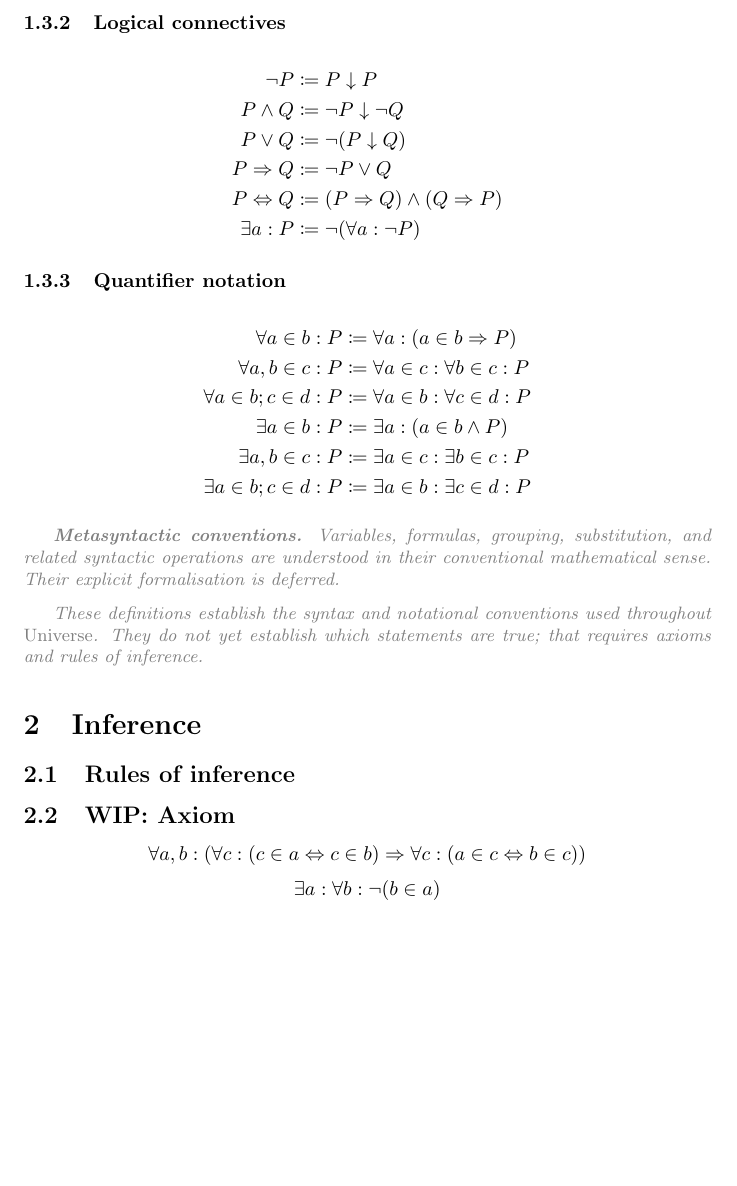
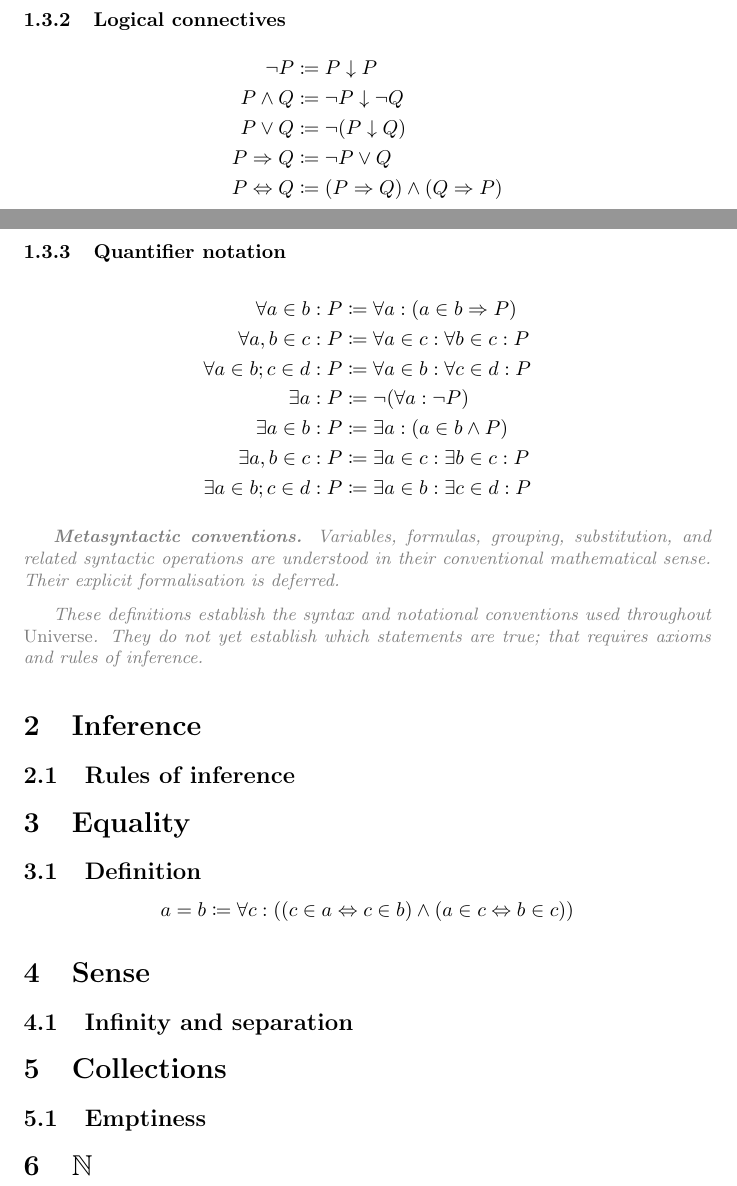
Before and after one commit to UndeadScythes/universe, a LaTeX document (main.tex, which reads sections/axioms.tex, sections/equality.tex, sections/inference.tex): part of page 2 of 2 before the commit and two parts of pages 1 and 2 of 2 after it, the two joined at a grey line, cut so that both start at the same text, the shorter picture padded with empty space. Compiled offline with pdfLaTeX.

Commit message:
some comments

```diff
--- a/main.tex
+++ b/main.tex
@@ -1,7 +1,8 @@
 \documentclass{article}
 \usepackage{mathtools}
 \usepackage{xcolor}
-\usepackage{mathpartir} % https://mirror.ox.ac.uk/sites/ctan.org/macros/latex/contrib/mathpartir/mathpartir.pdf
+\usepackage{amssymb} % I thought mathtools included amssymb... meh
+\usepackage{mathpartir} % This will most likely get replaced by a custom \frac defintion at some point. Ref: https://mirror.ox.ac.uk/sites/ctan.org/macros/latex/contrib/mathpartir/mathpartir.pdf
 
 \input{preamble}
 
--- /dev/null
+++ b/sections/axioms.tex
@@ -0,0 +1,6 @@
+\section{Sense}
+\label{sec:axioms}
+
+\subsection{Infinity and separation}
+
+% Hopefully to include the leanest set of axioms here.
--- /dev/null
+++ b/sections/equality.tex
@@ -0,0 +1,7 @@
+\section{Equality}
+\label{sec:equality}
+
+% Derive equality and its properties - I never liked the idea of just randomly adding equality as soon as you build out ZFC.
+
+\subsection{Definition}
+\[a = b \coloneqq \forall c: ((c \in a \Leftrightarrow c \in b) \wedge (a \in c \Leftrightarrow b \in c))\]
--- a/sections/inference.tex
+++ b/sections/inference.tex
@@ -3,12 +3,8 @@
 
 \subsection{Rules of inference}
 
+% These left commented until I know precisely which ones I need.
 %\[\inferrule{P \\ Q}{P \wedge Q} \quad ({\wedge}I)\]
 %\[\inferrule{P \wedge Q}{P} \quad ({\wedge}E)\]
 %\[\inferrule{P \\ P \Rightarrow Q}{Q} \quad ({\Rightarrow}E)\]
 %\[\inferrule{[P] \\\\ \vdots \\\\ Q}{P \Rightarrow Q}\]
-
-\subsection{WIP: Axiom}
-
-\[\forall a, b: (\forall c: (c \in a \Leftrightarrow c \in b) \Rightarrow \forall c: (a \in c \Leftrightarrow b \in c))\]
-\[\exists a: \forall b: \neg(b \in a)\]
--- a/sections/language.tex
+++ b/sections/language.tex
@@ -32,19 +35,21 @@
     P \wedge Q &\coloneqq \neg P \nor \neg Q \\
     P \vee Q &\coloneqq \neg (P \nor Q) \\
     P \Rightarrow Q &\coloneqq \neg P \vee Q \\
-    P \Leftrightarrow Q &\coloneqq (P \Rightarrow Q) \wedge (Q \Rightarrow P) \\
-    \exists a: P &\coloneqq \neg(\forall a: \neg P)
+    P \Leftrightarrow Q &\coloneqq (P \Rightarrow Q) \wedge (Q \Rightarrow P)
 \end{align*}
+% Same goes for parentheses: these are used intuitively and never explicity defined or listed.
 
 \subsubsection{Quantifier notation}
 \begin{align*}
     \forall a \in b: P &\coloneqq \forall a: (a \in b \Rightarrow P) \\
     \forall a, b \in c: P &\coloneqq \forall a \in c: \forall b \in c: P \\
     \forall a \in b; c \in d: P &\coloneqq \forall a \in b: \forall c \in d: P \\
+    \exists a: P &\coloneqq \neg(\forall a: \neg P) \\ % This should be the earliest point that we define existence.
     \exists a \in b: P &\coloneqq \exists a: (a \in b \wedge P) \\
     \exists a, b \in c: P &\coloneqq \exists a \in c: \exists b \in c: P \\
     \exists a \in b; c \in d: P &\coloneqq \exists a \in b: \exists c \in d: P
 \end{align*}
+% All of this again to introduce punctuation intuitively.
 
 \commentary{
     \textbf{Metasyntactic conventions.} Variables, formulas, grouping, substitution, and related syntactic operations are understood in their conventional mathematical sense. Their explicit formalisation is deferred.
--- /dev/null
+++ b/sections/naturals.tex
@@ -0,0 +1,2 @@
+\section{$\mathbb{N}$}
+\label{sec:naturals}
--- /dev/null
+++ b/sections/sets.tex
@@ -0,0 +1,4 @@
+\section{Collections}
+\label{sec:sets}
+
+\subsection{Emptiness}
```
Also changed, not shown: main.tex (4 more changed lines), sections/language.tex (3 more changed lines).
